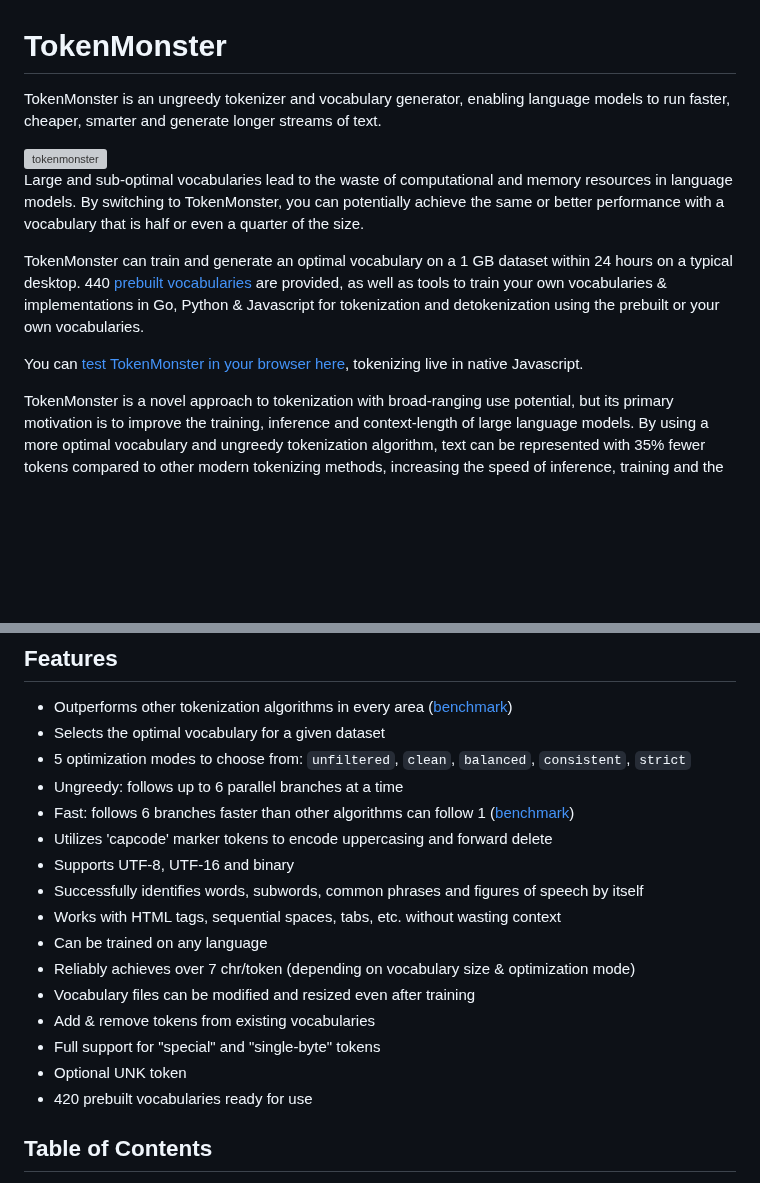
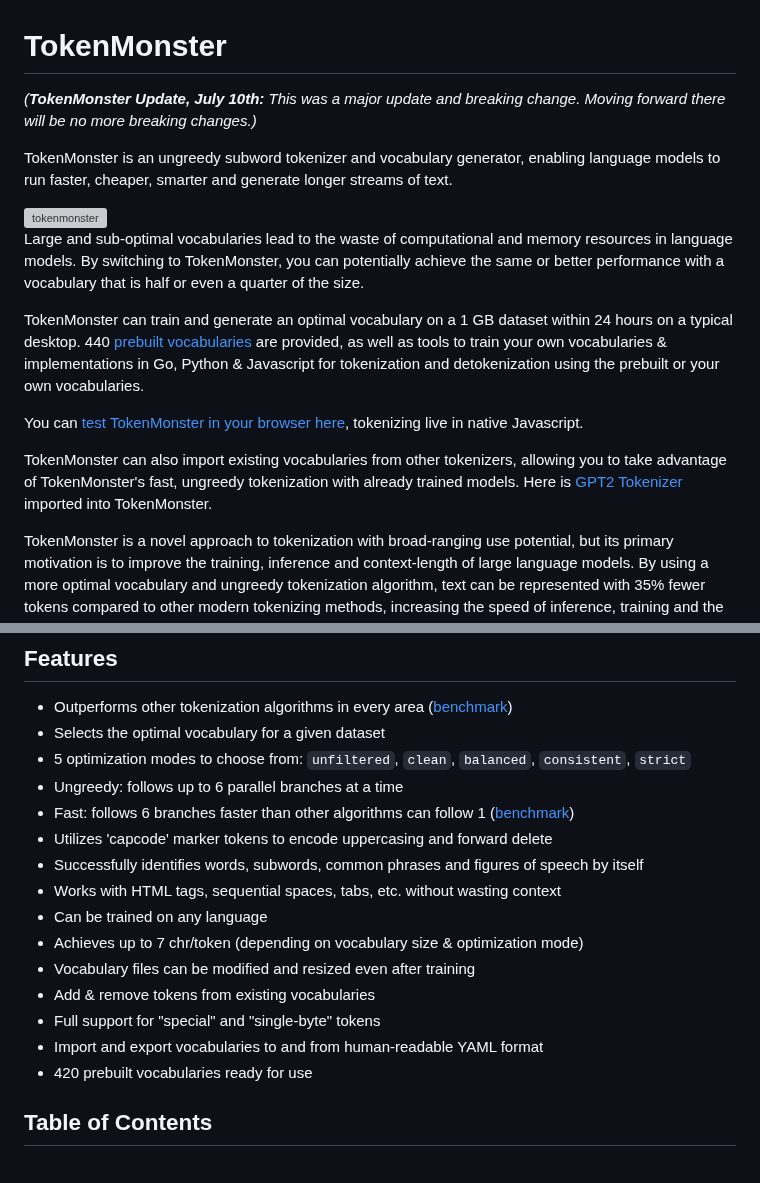
Before and after one commit to alasdairforsythe/tokenmonster, a Markdown page: README.md, 2 parts joined by grey strips. GitHub-like rendering; blank space fills up the shorter version; grey boxes are pictures that could not be loaded.

```diff
--- a/README.md
+++ b/README.md
@@ -1,6 +1,8 @@
 # TokenMonster
 
-TokenMonster is an ungreedy tokenizer and vocabulary generator, enabling language models to run faster, cheaper, smarter and generate longer streams of text.
+_(**TokenMonster Update, July 10th:** This was a major update and breaking change. Moving forward there will be no more breaking changes.)_
+
+TokenMonster is an ungreedy subword tokenizer and vocabulary generator, enabling language models to run faster, cheaper, smarter and generate longer streams of text.
 
 <img width="661" alt="tokenmonster" src="https://github.com/alasdairforsythe/tokenmonster/assets/77910352/1136330a-bf25-4a17-8edb-06b90fffb236">
 
@@ -9,6 +11,8 @@ Large and sub-optimal vocabularies lead to the waste of computational and memory
 TokenMonster can train and generate an optimal vocabulary on a 1 GB dataset within 24 hours on a typical desktop. 440 [prebuilt vocabularies](#prebuilt-vocabularies) are provided, as well as tools to train your own vocabularies & implementations in Go, Python & Javascript for tokenization and detokenization using the prebuilt or your own vocabularies.
 
 You can [test TokenMonster in your browser here](https://bot.co/tokenmonster/), tokenizing live in native Javascript.
+
+TokenMonster can also import existing vocabularies from other tokenizers, allowing you to take advantage of TokenMonster's fast, ungreedy tokenization with already trained models. Here is [GPT2 Tokenizer](./yaml_guide/convert_gpt2tokenizer.py) imported into TokenMonster.
 
 TokenMonster is a novel approach to tokenization with broad-ranging use potential, but its primary motivation is to improve the training, inference and context-length of large language models. By using a more optimal vocabulary and ungreedy tokenization algorithm, text can be represented with 35% fewer tokens compared to other modern tokenizing methods, increasing the speed of inference, training and the length of text by over 50%. [See for yourself](https://bot.co/tokenmonster/).
 
@@ -19,15 +23,14 @@ TokenMonster is a novel approach to tokenization with broad-ranging use potentia
 - Ungreedy: follows up to 6 parallel branches at a time
 - Fast: follows 6 branches faster than other algorithms can follow 1 ([benchmark](./benchmark))
 - Utilizes 'capcode' marker tokens to encode uppercasing and forward delete
-- Supports UTF-8, UTF-16 and binary
 - Successfully identifies words, subwords, common phrases and figures of speech by itself
 - Works with HTML tags, sequential spaces, tabs, etc. without wasting context
 - Can be trained on any language
-- Reliably achieves over 7 chr/token (depending on vocabulary size & optimization mode)
+- Achieves up to 7 chr/token (depending on vocabulary size & optimization mode)
 - Vocabulary files can be modified and resized even after training
 - Add & remove tokens from existing vocabularies
 - Full support for "special" and "single-byte" tokens
-- Optional UNK token
+- Import and export vocabularies to and from human-readable YAML format
 - 420 prebuilt vocabularies ready for use
 
 ## Table of Contents
```
